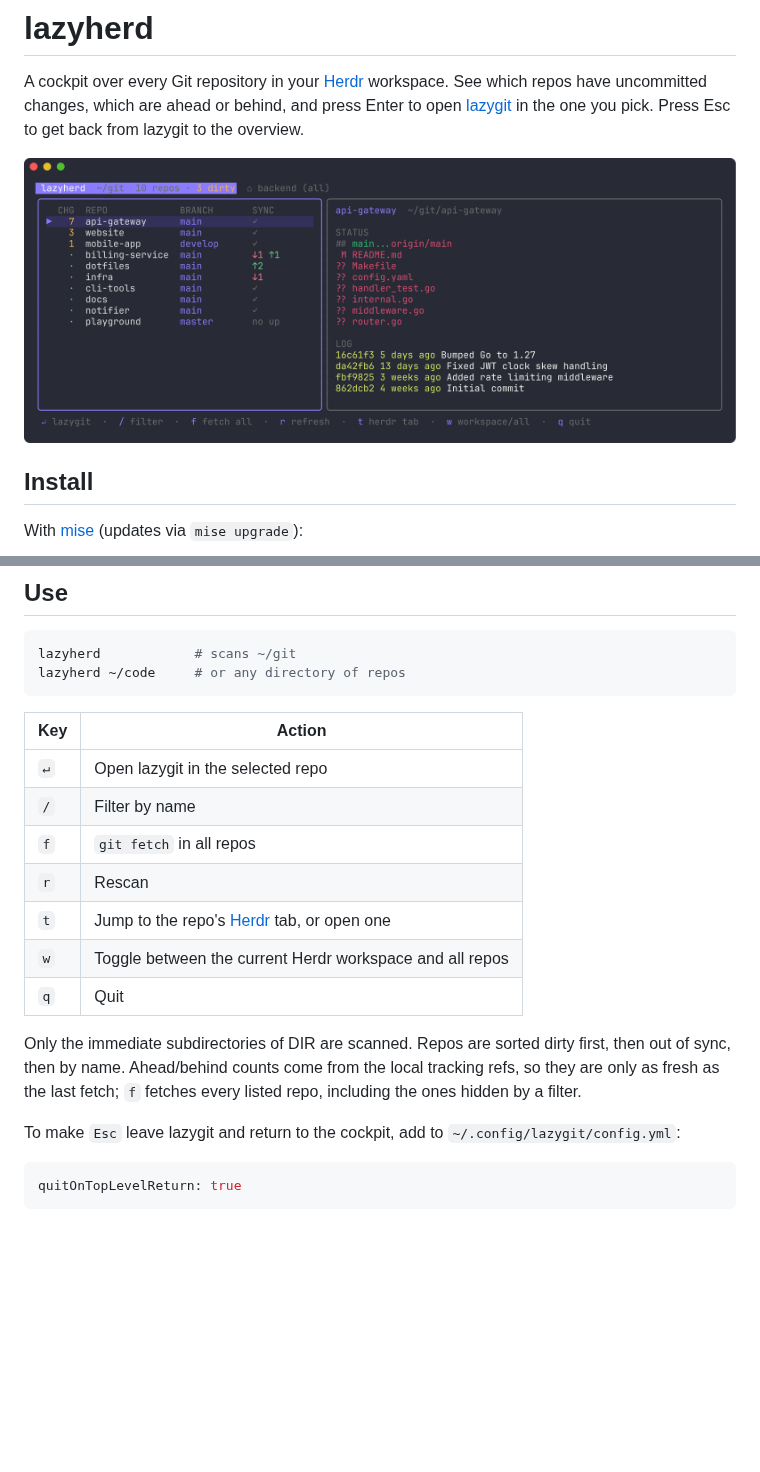
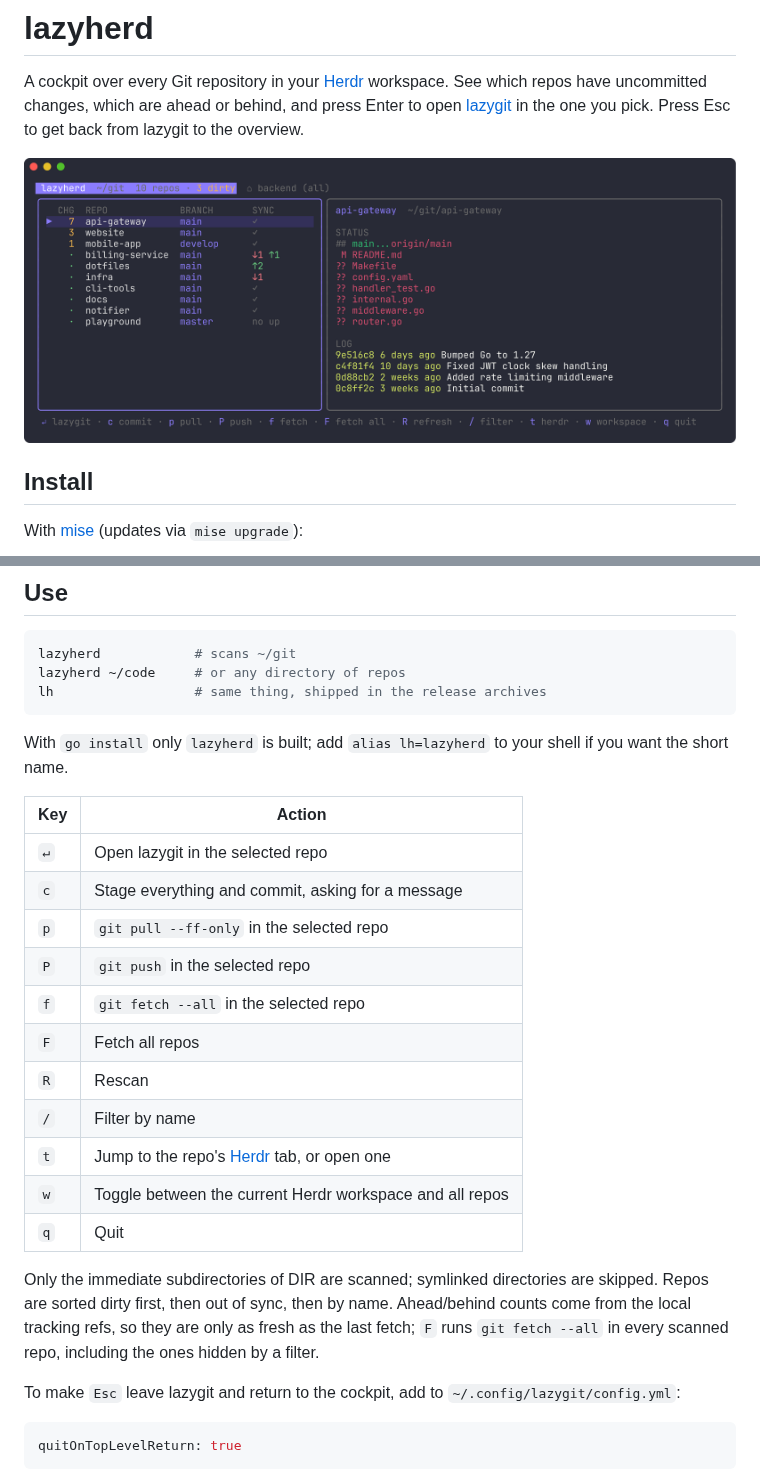
Before and after one commit to chriopter/lazyherd, a Markdown page: README.md, 2 parts joined by grey strips. GitHub-like rendering; pictures changed too: docs/screenshot.png; blank space fills up the shorter version.

````diff
--- a/README.md
+++ b/README.md
@@ -30,22 +30,32 @@ source needs Go 1.24 or newer. `git` and `lazygit` must be on your `PATH`.
 ```sh
 lazyherd            # scans ~/git
 lazyherd ~/code     # or any directory of repos
+lh                  # same thing, shipped in the release archives
 ```
+
+With `go install` only `lazyherd` is built; add `alias lh=lazyherd` to your
+shell if you want the short name.
 
 | Key | Action |
 |-----|--------|
 | `↵` | Open lazygit in the selected repo |
+| `c` | Stage everything and commit, asking for a message |
+| `p` | `git pull --ff-only` in the selected repo |
+| `P` | `git push` in the selected repo |
+| `f` | `git fetch --all` in the selected repo |
+| `F` | Fetch all repos |
+| `R` | Rescan |
 | `/` | Filter by name |
-| `f` | `git fetch` in all repos |
-| `r` | Rescan |
 | `t` | Jump to the repo's [Herdr](https://herdr.dev) tab, or open one |
 | `w` | Toggle between the current Herdr workspace and all repos |
 | `q` | Quit |
 
-Only the immediate subdirectories of DIR are scanned. Repos are sorted
+Only the immediate subdirectories of DIR are scanned; symlinked directories
+are skipped. Repos are sorted
 dirty first, then out of sync, then by name. Ahead/behind counts come from
-the local tracking refs, so they are only as fresh as the last fetch; `f`
-fetches every listed repo, including the ones hidden by a filter.
+the local tracking refs, so they are only as fresh as the last fetch; `F`
+runs `git fetch --all` in every scanned repo, including the ones hidden by
+a filter.
 
 To make `Esc` leave lazygit and return to the cockpit, add to
 `~/.config/lazygit/config.yml`:
````
Also changed, not shown: 8 other files.
